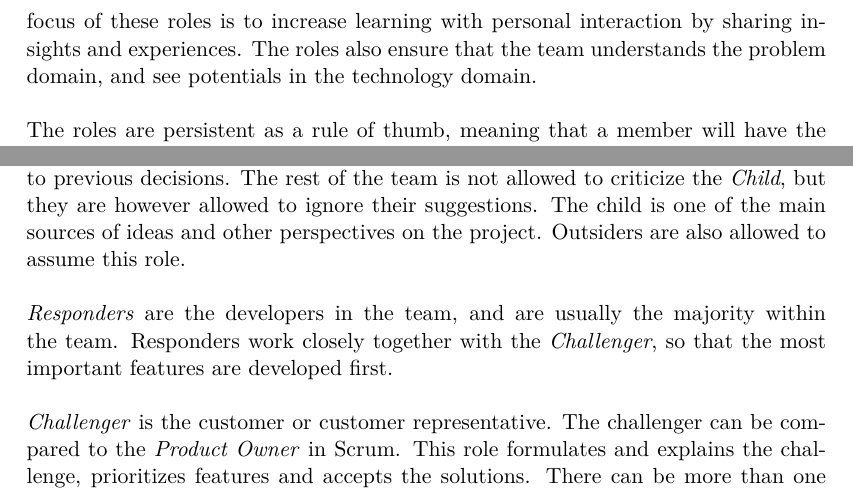
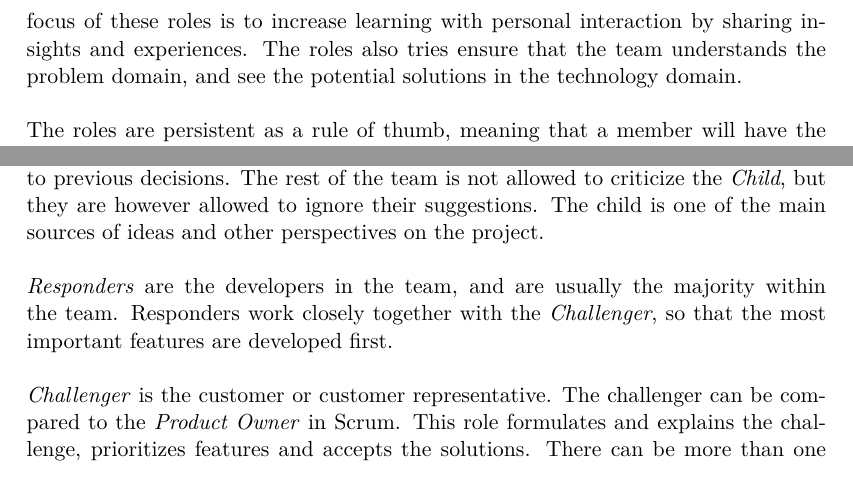
Before and after one commit to SW8-Bajs/report, a LaTeX thesis (master.tex, which reads sections/introduction/our-process.tex): two parts of page 11 of 91, joined at a grey line, cut so that both start at the same text. Compiled offline with pdfLaTeX.

Commit message:
rettelser til our process

```diff
--- a/sections/introduction/our-process.tex
+++ b/sections/introduction/our-process.tex
@@ -10,7 +10,7 @@ The main aspect of Essence we drew inspiration from was the team organization.
 \label{sec:team-organization}
 Within the team organization, in Essence, roles are used to create heterogeneity in teams, to ensure diverse points of view and to ensure cohesion despite diversity.
 The focus of these roles is to increase learning with personal interaction by sharing insights and experiences.
-The roles also ensure that the team understands the problem domain, and see potentials in the technology domain.
+The roles also tries ensure that the team understands the problem domain, and see the potential solutions in the technology domain.
 \\\\
 The roles are persistent as a rule of thumb, meaning that a member will have the same role for the duration of the project.
 The roles in Essence are compatible with agile software development, making it possible to combine Essence with other processes like Scrum.
@@ -25,7 +25,6 @@ There are four roles in Essence:
 The role of \textit{Child} can ask any questions and make propositions that are in opposition to previous decisions.
 The rest of the team is not allowed to criticize the \textit{Child}, but they are however allowed to ignore their suggestions.
 The child is one of the main sources of ideas and other perspectives on the project.
-Outsiders are also allowed to assume this role.
 \\\\
 \textit{Responders} are the developers in the team, and are usually the majority within the team.
 Responders work closely together with the \textit{Challenger}, so that the most important features are developed first.
```
